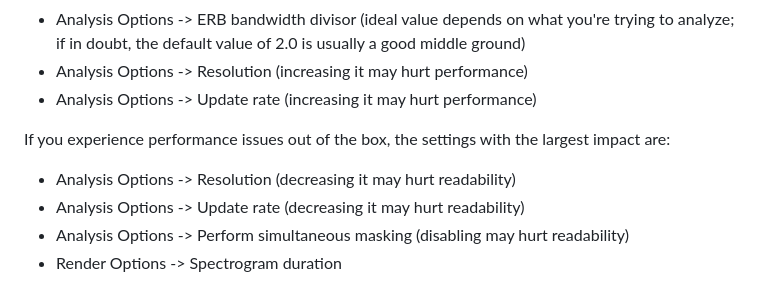
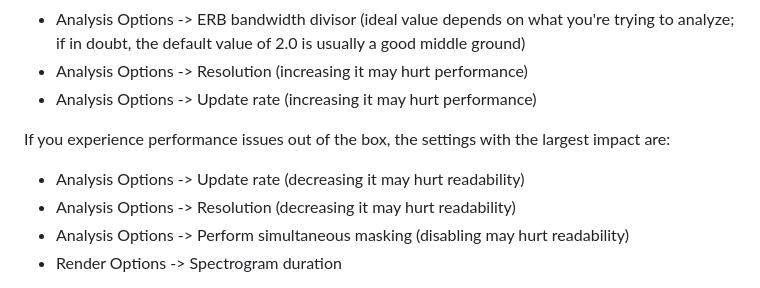
Before and after one commit to transkatgirl/KatVisualizer, a Markdown page: README.md, the part around the change. Drawn GitHub-style.

Commit message:
Tweaked README

```diff
--- a/README.md
+++ b/README.md
@@ -56,8 +56,8 @@ If you'd like to start improving the spectrogram's readability further, the sett
 - Analysis Options -> Update rate (increasing it may hurt performance)
 
 If you experience performance issues out of the box, the settings with the largest impact are:
+- Analysis Options -> Update rate (decreasing it may hurt readability)
 - Analysis Options -> Resolution (decreasing it may hurt readability)
-- Analysis Options -> Update rate (decreasing it may hurt readability)
 - Analysis Options -> Perform simultaneous masking (disabling may hurt readability)
 - Render Options -> Spectrogram duration
 
```
